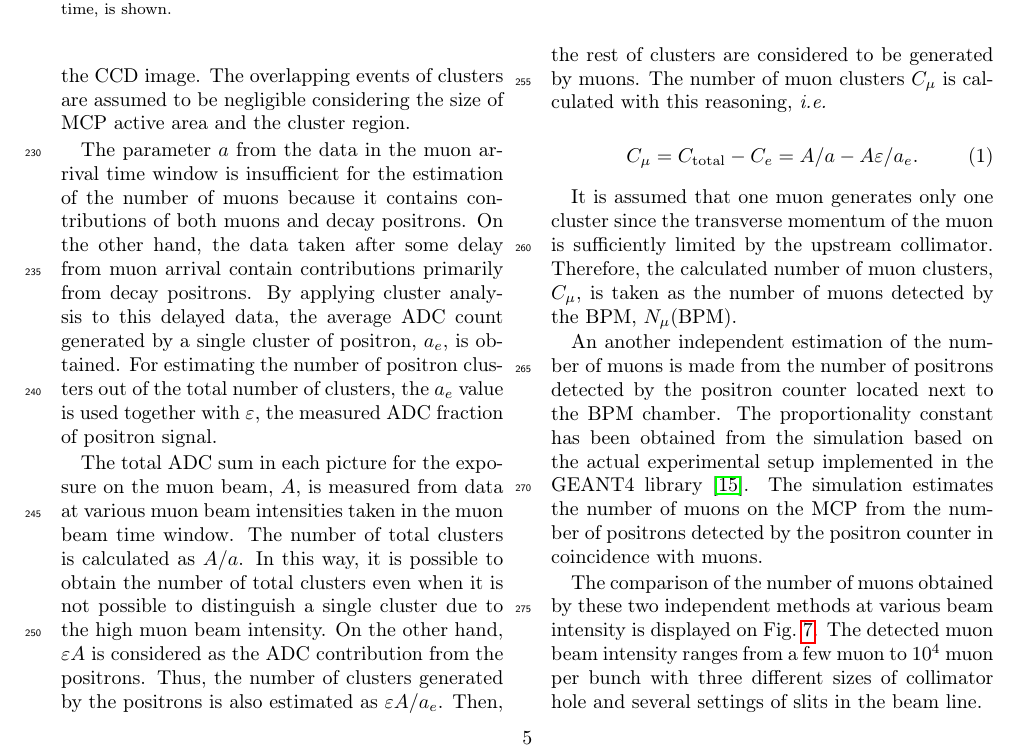
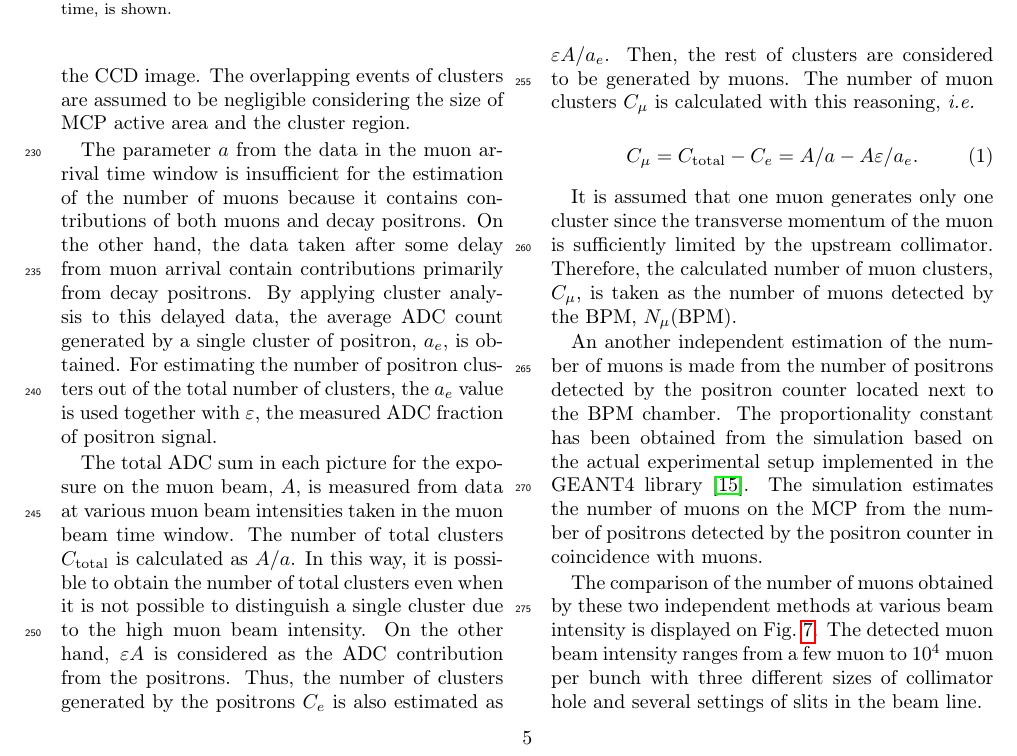
Before and after one commit to lbrl/mcp-bpm-paper, a LaTeX paper (mcp_bpm_main.tex): part of page 5 of 7, cut so that both start at the same text. Compiled offline with pdfLaTeX.

Commit message:
C_total, C_e definition included. S.Bae

```diff
--- a/mcp_bpm_main.tex
+++ b/mcp_bpm_main.tex
@@ -31,7 +31,8 @@
 \text{\usefont{LS1}{stixscr}{m}{n}\symbol{"60}}%
 }
 
-\usepackage[fleqn]{amsmath}
+%\usepackage[fleqn]{amsmath}
+\usepackage{mathtools}
 \modulolinenumbers[5]
 
 \journal{Journal of \LaTeX\ Templates}
@@ -588,13 +589,13 @@ with $\varepsilon$, the measured ADC fraction of positron signal.
 The total ADC sum in each picture for the exposure on the muon beam, $A$, is measured from data at
 % GMM What pictures does this refer to? Do you mean exposures?
 various muon beam intensities taken in the muon
-beam time window.  The number of total clusters is calculated as $A/a$. In
+beam time window.  The number of total clusters $C_{\text{total}}$ is calculated as $A/a$. In
 this way, it is possible to obtain the number of total clusters
 even when it is not possible to distinguish a single cluster due
 to the high muon beam intensity.  On the other hand,
 $\varepsilon A$ is considered as the ADC contribution from the
 positrons. Thus, the number of clusters generated by the
-positrons is also estimated as $\varepsilon A/a_e$. Then, the
+positrons $C_{e}$ is also estimated as $\varepsilon A/a_e$. Then, the
 rest of clusters are considered to be generated by muons. The
 number of muon clusters $C_{\mu}$ is calculated with this
 reasoning, {\it i.e.}
```
Also changed, not shown: mcp_bpm_main.pdf.
